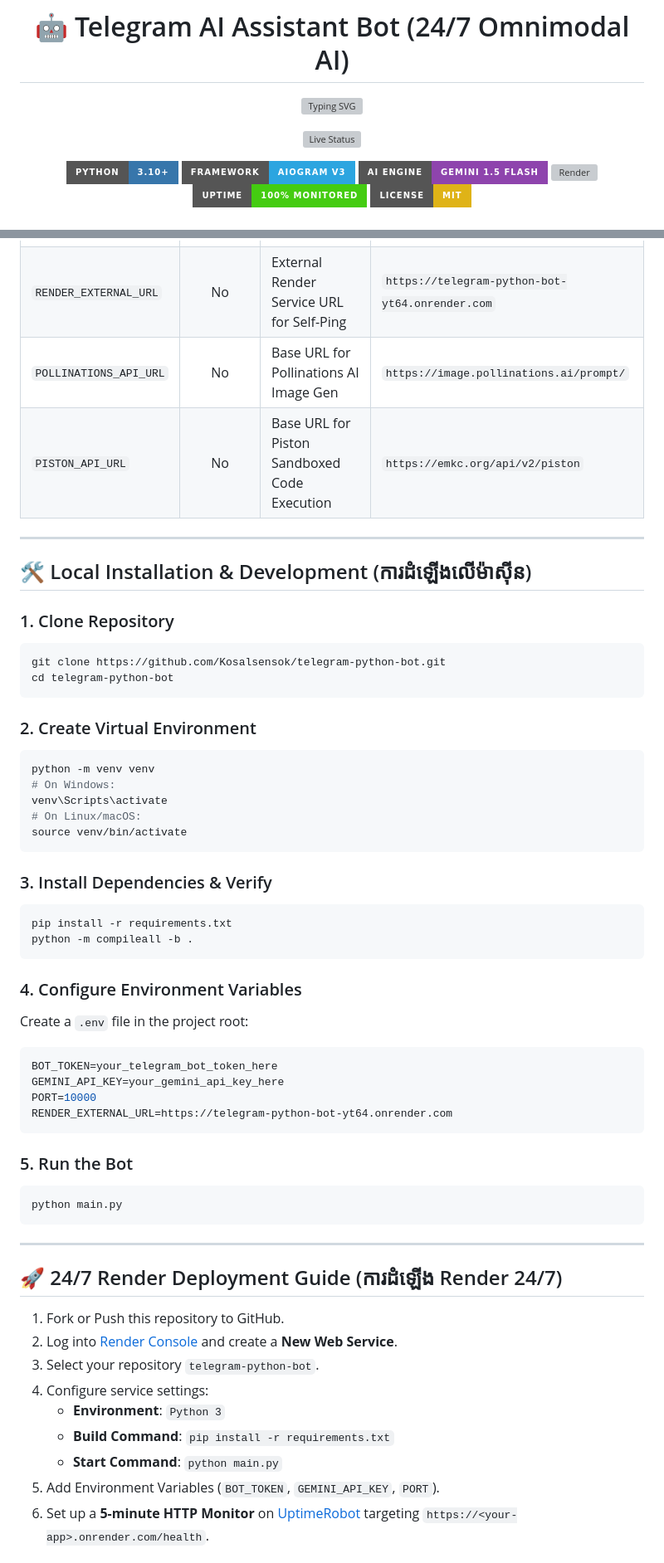
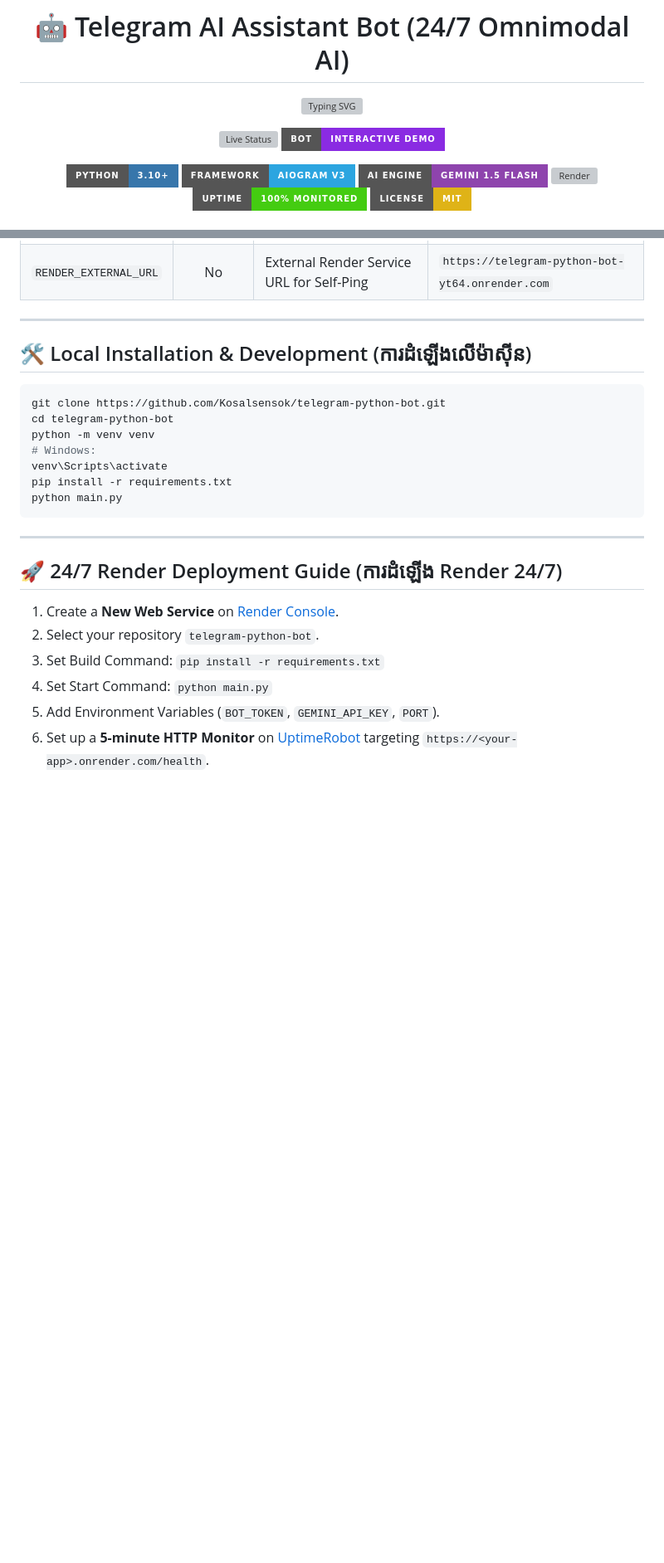
Before and after one commit to Kosalsensok/telegram-python-bot, a Markdown page: README.md, 2 parts joined by grey strips. Shown at 83% size. Rendered like a GitHub page; badges without logos; blank space fills up the shorter version; grey boxes are pictures that could not be loaded.

````diff
--- a/README.md
+++ b/README.md
@@ -10,6 +10,7 @@
 
 <p align="center">
   <img src="https://img.shields.io/badge/Status-🟢%2024%2F7%20LIVE%20ONLINE-brightgreen?style=for-the-badge&logo=rss" alt="Live Status" />
+  <img src="https://img.shields.io/badge/Bot-Interactive_Demo-blueviolet?style=for-the-badge&logo=telegram" alt="Bot Demo" />
 </p>
 
 [![Python](https://img.shields.io/badge/Python-3.10%2B-3776AB.svg?style=for-the-badge&logo=python&logoColor=white)](https://www.python.org/)
@@ -196,45 +230,18 @@ int main() {
 | `GEMINI_API_KEY` | Yes | Google Gemini AI Key from AI Studio | - |
 | `PORT` | No | HTTP Health Server Port for Render | `10000` |
 | `RENDER_EXTERNAL_URL` | No | External Render Service URL for Self-Ping | `https://telegram-python-bot-yt64.onrender.com` |
-| `POLLINATIONS_API_URL` | No | Base URL for Pollinations AI Image Gen | `https://image.pollinations.ai/prompt/` |
-| `PISTON_API_URL` | No | Base URL for Piston Sandboxed Code Execution | `https://emkc.org/api/v2/piston` |
 
 ---
 
 ## 🛠️ Local Installation & Development (ការដំឡើងលើម៉ាស៊ីន)
 
-### 1. Clone Repository
 ```bash
 git clone https://github.com/Kosalsensok/telegram-python-bot.git
 cd telegram-python-bot
-```
-
-### 2. Create Virtual Environment
-```bash
 python -m venv venv
-# On Windows:
+# Windows:
 venv\Scripts\activate
-# On Linux/macOS:
-source venv/bin/activate
-```
-
-### 3. Install Dependencies & Verify
-```bash
 pip install -r requirements.txt
-python -m compileall -b .
-```
-
-### 4. Configure Environment Variables
-Create a `.env` file in the project root:
-```env
-BOT_TOKEN=your_telegram_bot_token_here
-GEMINI_API_KEY=your_gemini_api_key_here
-PORT=10000
-RENDER_EXTERNAL_URL=https://telegram-python-bot-yt64.onrender.com
-```
-
-### 5. Run the Bot
-```bash
 python main.py
 ```
 
@@ -242,13 +249,10 @@ python main.py
 
 ## 🚀 24/7 Render Deployment Guide (ការដំឡើង Render 24/7)
 
-1. Fork or Push this repository to GitHub.
-2. Log into [Render Console](https://dashboard.render.com/) and create a **New Web Service**.
-3. Select your repository `telegram-python-bot`.
-4. Configure service settings:
-   - **Environment**: `Python 3`
-   - **Build Command**: `pip install -r requirements.txt`
-   - **Start Command**: `python main.py`
+1. Create a **New Web Service** on [Render Console](https://dashboard.render.com/).
+2. Select your repository `telegram-python-bot`.
+3. Set Build Command: `pip install -r requirements.txt`
+4. Set Start Command: `python main.py`
 5. Add Environment Variables (`BOT_TOKEN`, `GEMINI_API_KEY`, `PORT`).
 6. Set up a **5-minute HTTP Monitor** on [UptimeRobot](https://uptimerobot.com/) targeting `https://<your-app>.onrender.com/health`.
 
````
Also changed, not shown: other parts of README.md (+35 -2 lines).
